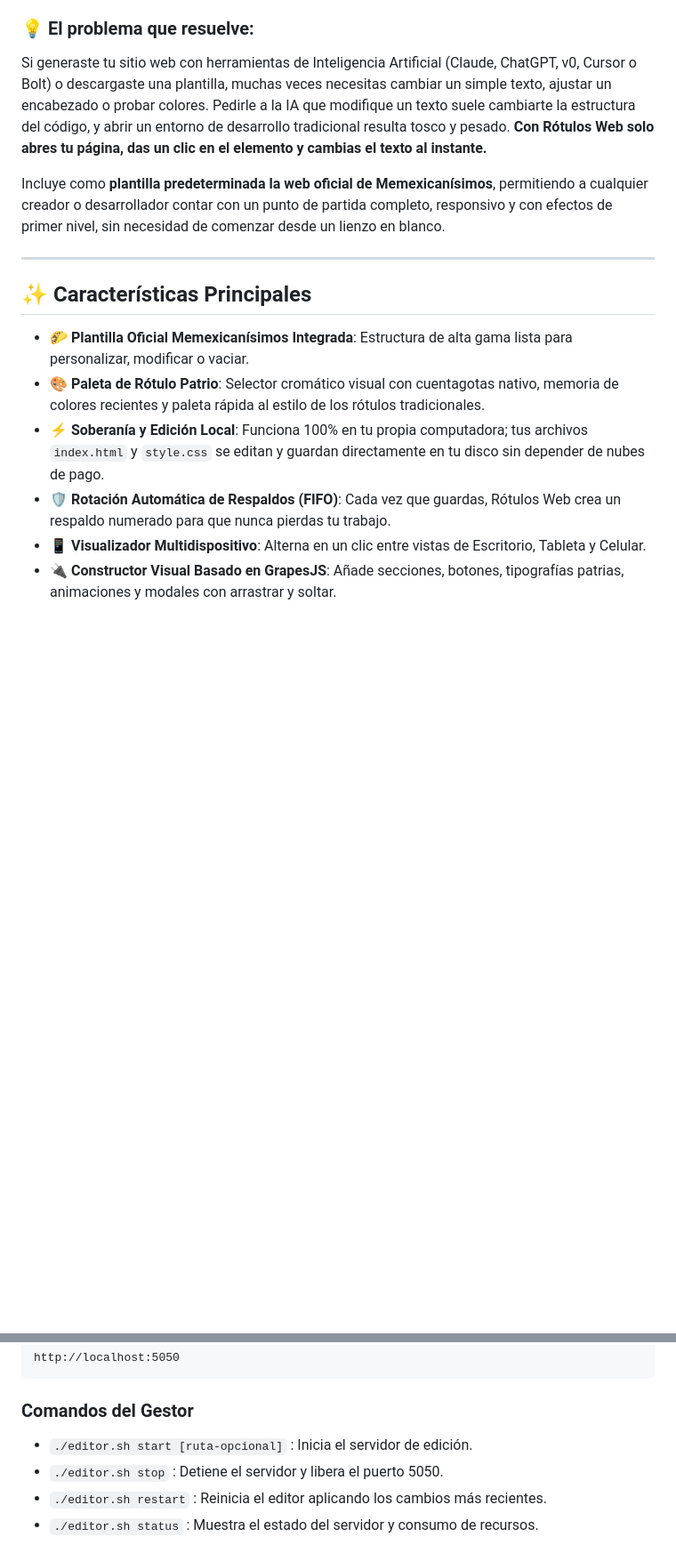
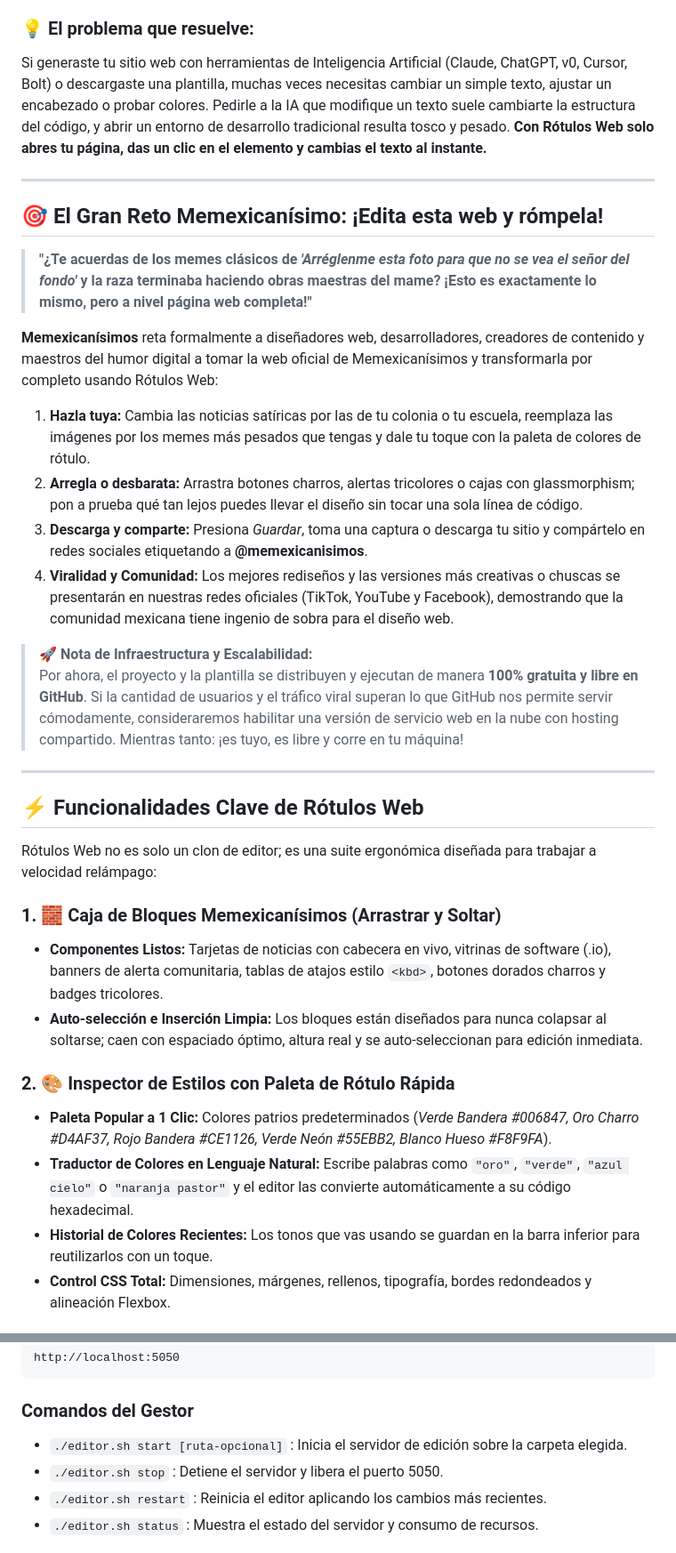
Before and after one commit to myinnervoid/RotulosWEB, a Markdown page: README.md, 2 parts joined by grey strips. Shown at 89% size. GitHub-like rendering; blank space fills up the shorter version.

Commit message:
docs: anadir el Reto Memexicanisimo al README y crear AGENTS.md con protocolo de edicion soberana

````diff
--- a/README.md
+++ b/README.md
@@ -8,16 +8,37 @@
 Inspirado en la centenaria tradición gráfica de los **maestros rotulistas populares de México** —aquellos artesanos que con pincel, pulso y colores vibrantes visten las fachadas de taquerías, fondas, estéticas, bardas de baile y sonideros—, **Rótulos Web** es una herramienta de maquetación visual libre y soberana que te permite embellecer, componer y editar sitios web completos en tiempo real.
 
 ### 💡 El problema que resuelve:
-Si generaste tu sitio web con herramientas de Inteligencia Artificial (Claude, ChatGPT, v0, Cursor o Bolt) o descargaste una plantilla, muchas veces necesitas cambiar un simple texto, ajustar un encabezado o probar colores. Pedirle a la IA que modifique un texto suele cambiarte la estructura del código, y abrir un entorno de desarrollo tradicional resulta tosco y pesado. **Con Rótulos Web solo abres tu página, das un clic en el elemento y cambias el texto al instante.**
-
-Incluye como **plantilla predeterminada la web oficial de Memexicanísimos**, permitiendo a cualquier creador o desarrollador contar con un punto de partida completo, responsivo y con efectos de primer nivel, sin necesidad de comenzar desde un lienzo en blanco.
+Si generaste tu sitio web con herramientas de Inteligencia Artificial (Claude, ChatGPT, v0, Cursor, Bolt) o descargaste una plantilla, muchas veces necesitas cambiar un simple texto, ajustar un encabezado o probar colores. Pedirle a la IA que modifique un texto suele cambiarte la estructura del código, y abrir un entorno de desarrollo tradicional resulta tosco y pesado. **Con Rótulos Web solo abres tu página, das un clic en el elemento y cambias el texto al instante.**
 
 ---
 
-## ✨ Características Principales
-- 🌮 **Plantilla Oficial Memexicanísimos Integrada**: Estructura de alta gama lista para personalizar, modificar o vaciar.
-- 🎨 **Paleta de Rótulo Patrio**: Selector cromático visual con cuentagotas nativo, memoria de colores recientes y paleta rápida al estilo de los rótulos tradicionales.
-- ⚡ **Soberanía y Edición Local**: Funciona 100% en tu propia computadora; tus archivos `index.html` y `style.css` se editan y guardan directamente en tu disco sin depender de nubes de pago.
-- 🛡️ **Rotación Automática de Respaldos (FIFO)**: Cada vez que guardas, Rótulos Web crea un respaldo numerado para que nunca pierdas tu trabajo.
-- 📱 **Visualizador Multidispositivo**: Alterna en un clic entre vistas de Escritorio, Tableta y Celular.
-- 🔌 **Constructor Visual Basado en GrapesJS**: Añade secciones, botones, tipografías patrias, animaciones y modales con arrastrar y soltar.
+## 🎯 El Gran Reto Memexicanísimo: ¡Edita esta web y rómpela!
+
+> **"¿Te acuerdas de los memes clásicos de *'Arréglenme esta foto para que no se vea el señor del fondo'* y la raza terminaba haciendo obras maestras del mame? ¡Esto es exactamente lo mismo, pero a nivel página web completa!"**
+
+**Memexicanísimos** reta formalmente a diseñadores web, desarrolladores, creadores de contenido y maestros del humor digital a tomar la web oficial de Memexicanísimos y transformarla por completo usando Rótulos Web:
+
+1. **Hazla tuya:** Cambia las noticias satíricas por las de tu colonia o tu escuela, reemplaza las imágenes por los memes más pesados que tengas y dale tu toque con la paleta de colores de rótulo.
+2. **Arregla o desbarata:** Arrastra botones charros, alertas tricolores o cajas con glassmorphism; pon a prueba qué tan lejos puedes llevar el diseño sin tocar una sola línea de código.
+3. **Descarga y comparte:** Presiona *Guardar*, toma una captura o descarga tu sitio y compártelo en redes sociales etiquetando a **@memexicanisimos**.
+4. **Viralidad y Comunidad:** Los mejores rediseños y las versiones más creativas o chuscas se presentarán en nuestras redes oficiales (TikTok, YouTube y Facebook), demostrando que la comunidad mexicana tiene ingenio de sobra para el diseño web.
+
+> 🚀 **Nota de Infraestructura y Escalabilidad:**
+> Por ahora, el proyecto y la plantilla se distribuyen y ejecutan de manera **100% gratuita y libre en GitHub**. Si la cantidad de usuarios y el tráfico viral superan lo que GitHub nos permite servir cómodamente, consideraremos habilitar una versión de servicio web en la nube con hosting compartido. Mientras tanto: ¡es tuyo, es libre y corre en tu máquina!
+
+---
+
+## ⚡ Funcionalidades Clave de Rótulos Web
+
+Rótulos Web no es solo un clon de editor; es una suite ergonómica diseñada para trabajar a velocidad relámpago:
+
+### 1. 🧱 Caja de Bloques Memexicanísimos (Arrastrar y Soltar)
+- **Componentes Listos:** Tarjetas de noticias con cabecera en vivo, vitrinas de software (.io), banners de alerta comunitaria, tablas de atajos estilo `<kbd>`, botones dorados charros y badges tricolores.
+- **Auto-selección e Inserción Limpia:** Los bloques están diseñados para nunca colapsar al soltarse; caen con espaciado óptimo, altura real y se auto-seleccionan para edición inmediata.
+
+### 2. 🎨 Inspector de Estilos con Paleta de Rótulo Rápida
+- **Paleta Popular a 1 Clic:** Colores patrios predeterminados (*Verde Bandera #006847, Oro Charro #D4AF37, Rojo Bandera #CE1126, Verde Neón #55EBB2, Blanco Hueso #F8F9FA*).
+- **Traductor de Colores en Lenguaje Natural:** Escribe palabras como `"oro"`, `"verde"`, `"azul cielo"` o `"naranja pastor"` y el editor las convierte automáticamente a su código hexadecimal.
+- **Historial de Colores Recientes:** Los tonos que vas usando se guardan en la barra inferior para reutilizarlos con un toque.
+- **Control CSS Total:** Dimensiones, márgenes, rellenos, tipografía, bordes redondeados y alineación Flexbox.
+
@@ -48,7 +94,7 @@ http://localhost:5050
 ```
 
 ### Comandos del Gestor
-- `./editor.sh start [ruta-opcional]` : Inicia el servidor de edición.
+- `./editor.sh start [ruta-opcional]` : Inicia el servidor de edición sobre la carpeta elegida.
 - `./editor.sh stop`                 : Detiene el servidor y libera el puerto 5050.
 - `./editor.sh restart`              : Reinicia el editor aplicando los cambios más recientes.
 - `./editor.sh status`               : Muestra el estado del servidor y consumo de recursos.
````
Also changed, not shown: other parts of README.md (+25 -0 lines), AGENTS.md (added, +88 -0 lines).
